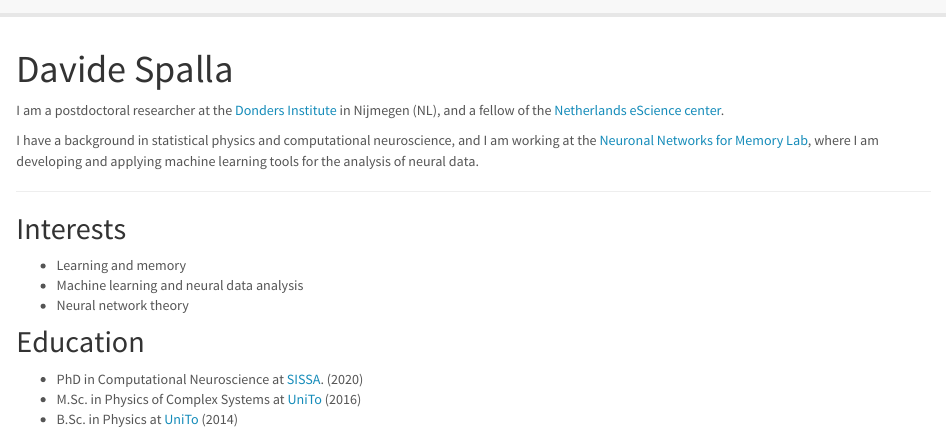
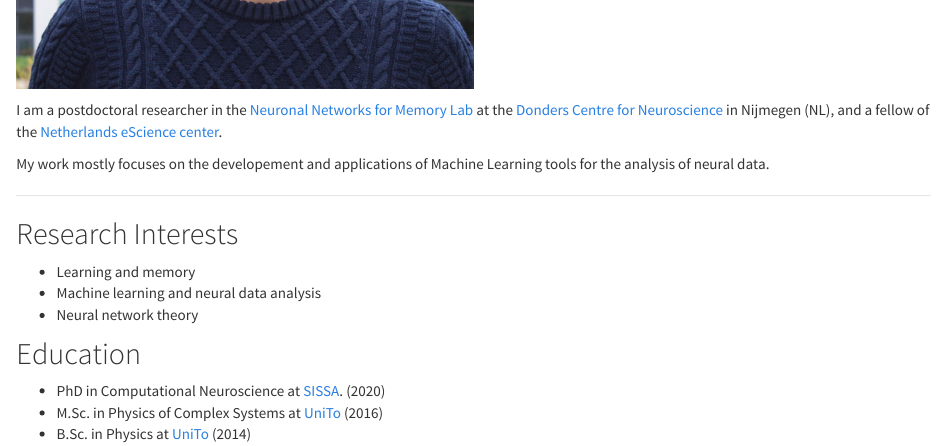
Before and after one commit to davidespalla/davidespalla.github.io, an R Markdown document (index.Rmd): the page in a window 1100 px wide, from 40 px down before the commit and from 480 px down after it, so that both start at the same text. Rendered offline with R 4.5, knitr and Pandoc, with nearby package versions.

Commit message:
updated theme and added photo

```diff
--- a/_site.yml
+++ b/_site.yml
@@ -18,5 +18,5 @@ navbar:
 
 output:
   html_document:
-      theme: lumen
+      theme: cosmo
       highlight: textmate
--- a/index.Rmd
+++ b/index.Rmd
@@ -1,6 +1,4 @@
 ---
 title: "Davide Spalla"
 ---
-I am a postdoctoral researcher at the [Donders Institute](https://www.ru.nl/donders/) in Nijmegen (NL), and a fellow of the [Netherlands eScience center](https://www.esciencecenter.nl/).
 
-I have a background in statistical physics and computational neuroscience, and I am working at the [Neuronal Networks for Memory Lab](https://www.ru.nl/donders/research/theme-3-plasticity-memory/research-groups-theme-3/neuronal-networks-memory/), where I am developing and applying machine learning tools for the analysis of neural data.
@@ -7,7 +8,10 @@ I have a background in statistical physics and computational neuroscience, and I
+I am a postdoctoral researcher in the [Neuronal Networks for Memory Lab](https://www.ru.nl/donders/research/theme-3-plasticity-memory/research-groups-theme-3/neuronal-networks-memory/) at the [Donders Centre for Neuroscience](https://www.ru.nl/donders/) in Nijmegen (NL), and a fellow of the [Netherlands eScience center](https://www.esciencecenter.nl/).
+
+My work mostly focuses on the developement and applications of Machine Learning tools for the analysis of neural data.
 
 ---
 
-## Interests
+## Research Interests
 - Learning and memory
 - Machine learning and neural data analysis
 - Neural network theory
```
Also changed, not shown: index.Rmd (3 more changed lines), 3 other files.
